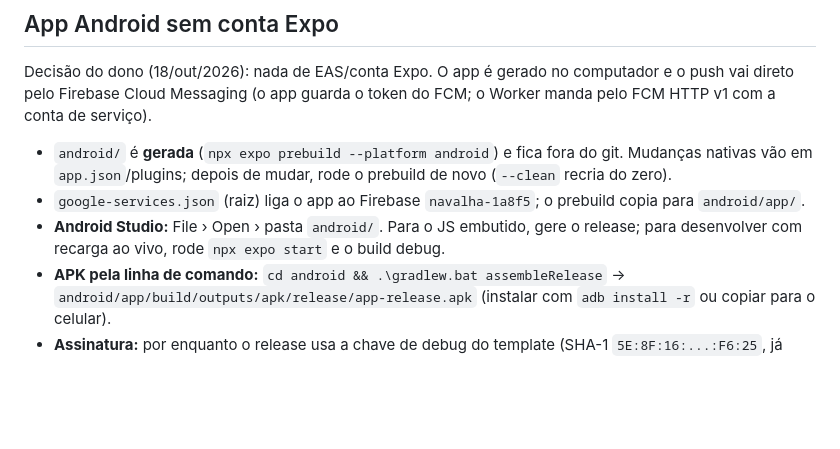
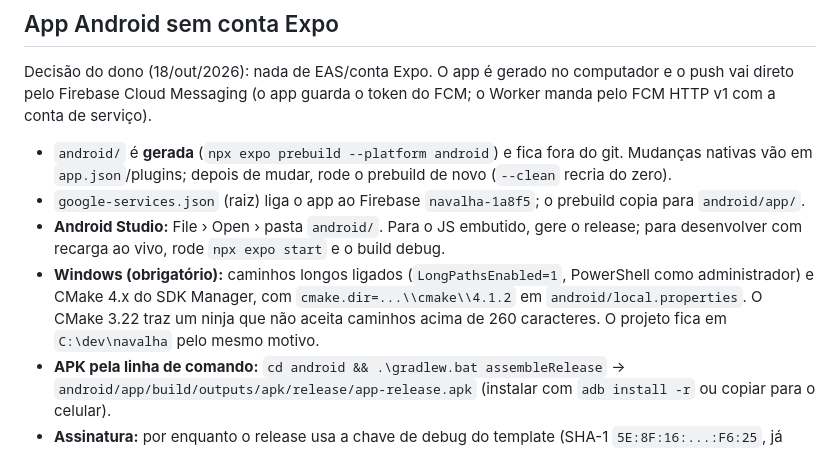
Before and after one commit to SuportExoduss/navalha, a Markdown page: README.md, the part around the change. Drawn GitHub-style; blank space fills up the shorter version.

Commit message:
APK Android local: CMake 4.1.2 e caminhos longos; status atualizado
Co-Authored-By: Claude Opus 5.5 <noreply@anthropic.com>

```diff
--- a/README.md
+++ b/README.md
@@ -88,6 +88,7 @@ Firebase Cloud Messaging (o app guarda o token do FCM; o Worker manda pelo FCM H
 - `google-services.json` (raiz) liga o app ao Firebase `navalha-1a8f5`; o prebuild copia para `android/app/`.
 - **Android Studio:** File › Open › pasta `android/`. Para o JS embutido, gere o release; para desenvolver com
   recarga ao vivo, rode `npx expo start` e o build debug.
+- **Windows (obrigatório):** caminhos longos ligados (`LongPathsEnabled=1`, PowerShell como administrador) e CMake 4.x do SDK Manager, com `cmake.dir=...\\cmake\\4.1.2` em `android/local.properties`. O CMake 3.22 traz um ninja que não aceita caminhos acima de 260 caracteres. O projeto fica em `C:\dev\navalha` pelo mesmo motivo.
 - **APK pela linha de comando:** `cd android && .\gradlew.bat assembleRelease` →
   `android/app/build/outputs/apk/release/app-release.apk` (instalar com `adb install -r` ou copiar para o celular).
 - **Assinatura:** por enquanto o release usa a chave de debug do template (SHA-1 `5E:8F:16:...:F6:25`, já
```
Also changed, not shown: docs/status.md (+2 -1 lines).
